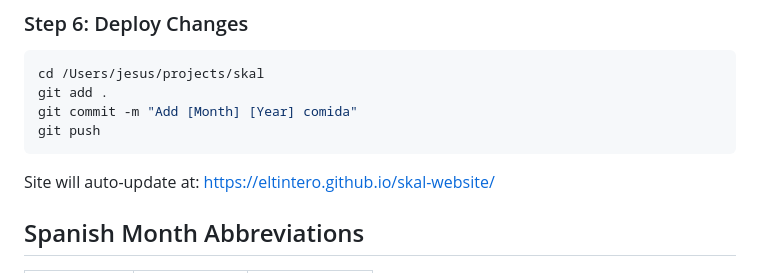
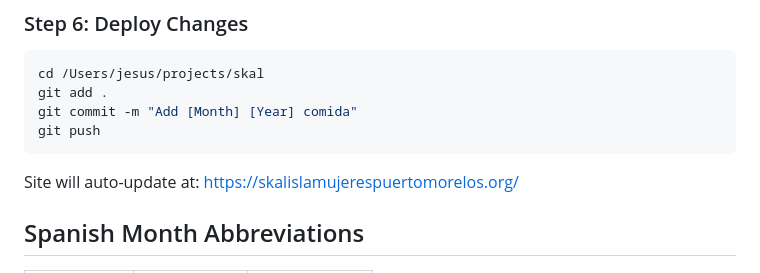
Before and after one commit to eltintero/skal-website, a Markdown page: COMIDAS_INSTRUCTIONS.md, the part around the change. GitHub-like rendering.

Commit message:
Update domain to skalislamujerespuertomorelos.org
Co-Authored-By: Claude Opus 4.6 <noreply@anthropic.com>

````diff
--- a/COMIDAS_INSTRUCTIONS.md
+++ b/COMIDAS_INSTRUCTIONS.md
@@ -142,7 +142,7 @@ git commit -m "Add [Month] [Year] comida"
 git push
 ```
 
-Site will auto-update at: https://eltintero.github.io/skal-website/
+Site will auto-update at: https://skalislamujerespuertomorelos.org/
 
 ## Spanish Month Abbreviations
 
````
